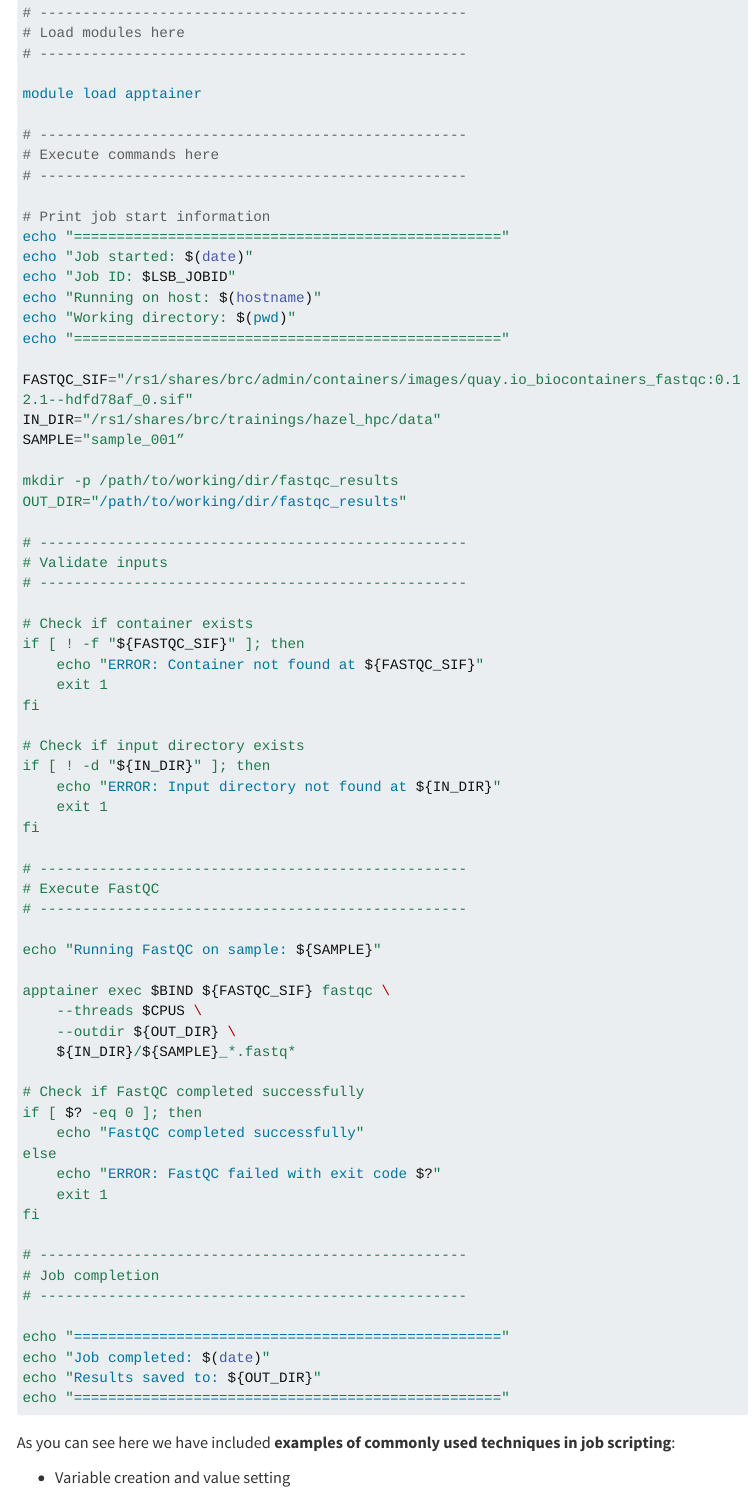
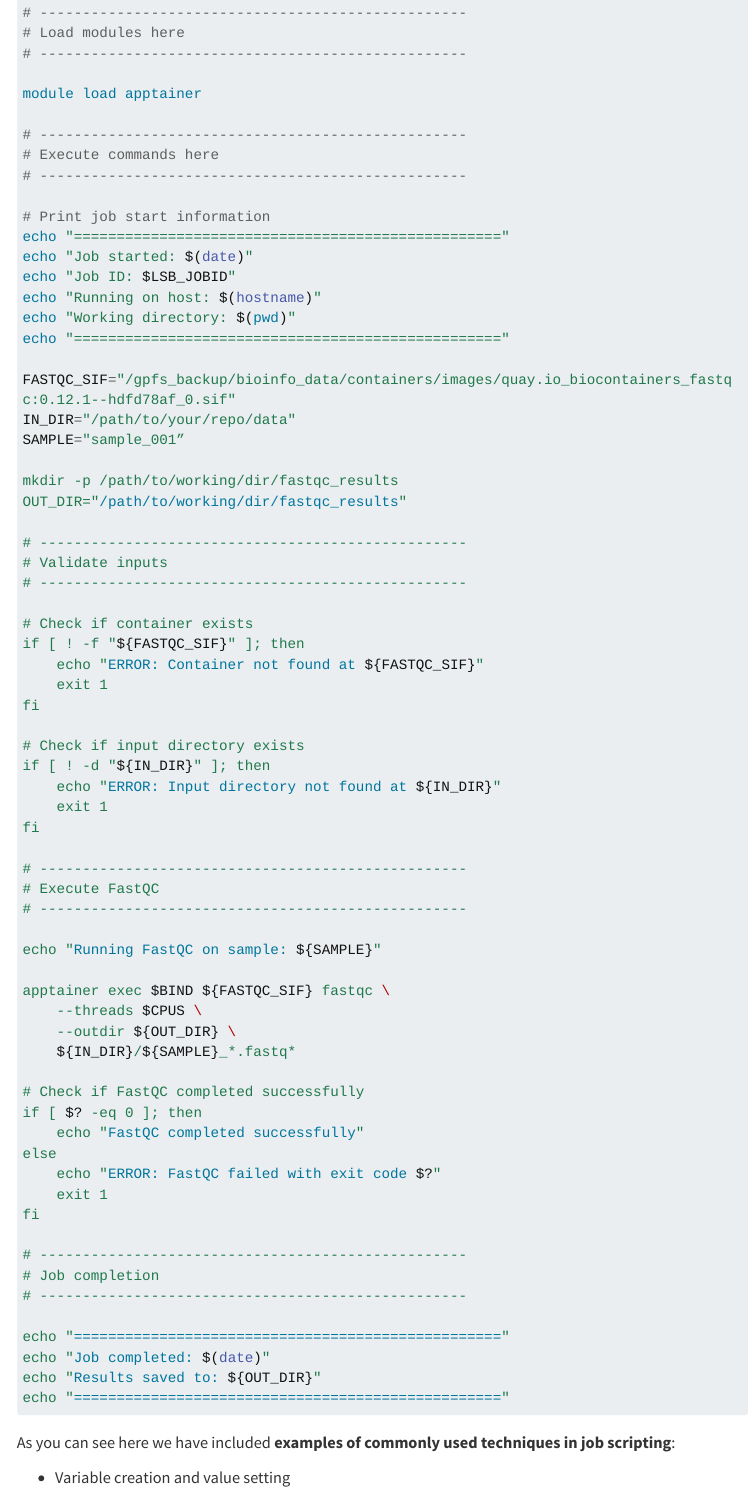
Before and after one commit to hurwitzlab/brc_hazel_training, a Quarto document (notebooks/02_hazel_jobs.qmd): the page in a window 1100 px wide, from 3970 px down. Rendered offline with R 4.5, knitr and Pandoc in place of Quarto, with nearby package versions; menus at the side of the page are left out; long lines of code are wrapped.

Commit message:
getting ready for workshop

```diff
--- a/notebooks/02_hazel_jobs.qmd
+++ b/notebooks/02_hazel_jobs.qmd
@@ -145,8 +145,8 @@ echo "Running on host: $(hostname)"
 echo "Working directory: $(pwd)"
 echo "=================================================="
 
-FASTQC_SIF="/rs1/shares/brc/admin/containers/images/quay.io_biocontainers_fastqc:0.12.1--hdfd78af_0.sif"
-IN_DIR="/rs1/shares/brc/trainings/hazel_hpc/data"
+FASTQC_SIF="/gpfs_backup/bioinfo_data/containers/images/quay.io_biocontainers_fastqc:0.12.1--hdfd78af_0.sif"
+IN_DIR="/path/to/your/repo/data"
 SAMPLE="sample_001”
 
 mkdir -p /path/to/working/dir/fastqc_results
```
Also changed, not shown: scripts/d1_job/hello.py (renamed from scripts/hello.py), 9 other files.
